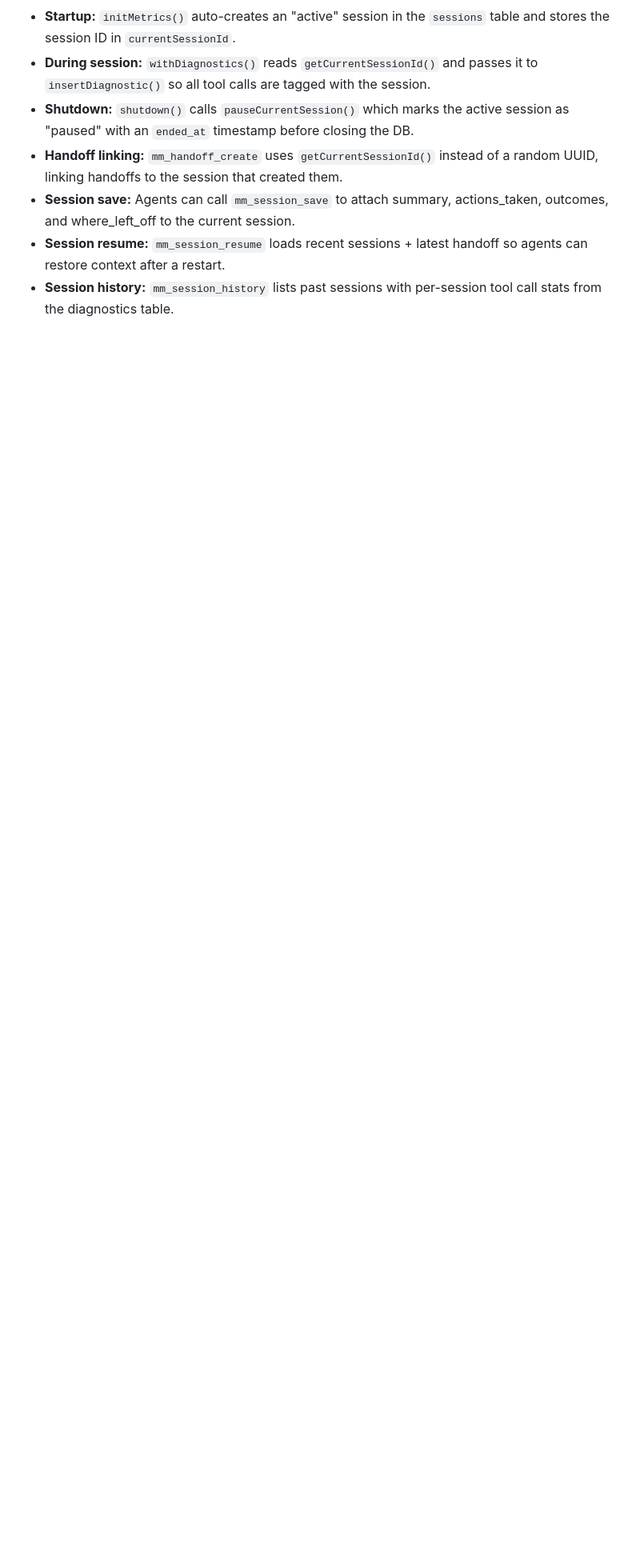
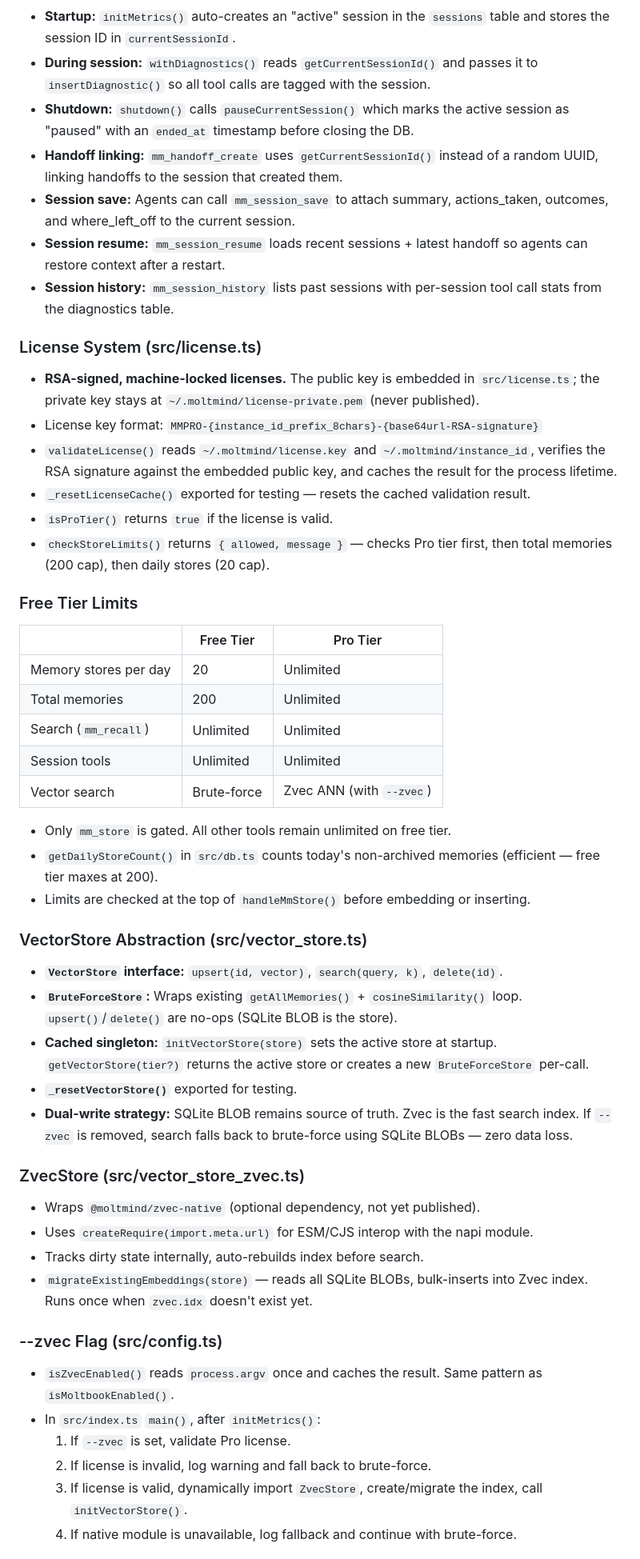
Before and after one commit to ariv14/moltmind, a Markdown page: CLAUDE.md, the part around one of its changes. Shown at 80% size. Drawn GitHub-style; blank space fills up the shorter version.

Commit message:
docs: update CLAUDE.md for v0.5.0 — license system, VectorStore, CLI flags
Co-Authored-By: Claude Opus 4.6 <noreply@anthropic.com>

```diff
--- a/CLAUDE.md
+++ b/CLAUDE.md
@@ -257,3 +266,51 @@ CREATE TABLE IF NOT EXISTS token_estimates (
 - **Session save:** Agents can call `mm_session_save` to attach summary, actions_taken, outcomes, and where_left_off to the current session.
 - **Session resume:** `mm_session_resume` loads recent sessions + latest handoff so agents can restore context after a restart.
 - **Session history:** `mm_session_history` lists past sessions with per-session tool call stats from the diagnostics table.
+
+### License System (src/license.ts)
+
+- **RSA-signed, machine-locked licenses.** The public key is embedded in `src/license.ts`; the private key stays at `~/.moltmind/license-private.pem` (never published).
+- License key format: `MMPRO-{instance_id_prefix_8chars}-{base64url-RSA-signature}`
+- `validateLicense()` reads `~/.moltmind/license.key` and `~/.moltmind/instance_id`, verifies the RSA signature against the embedded public key, and caches the result for the process lifetime.
+- `_resetLicenseCache()` exported for testing — resets the cached validation result.
+- `isProTier()` returns `true` if the license is valid.
+- `checkStoreLimits()` returns `{ allowed, message }` — checks Pro tier first, then total memories (200 cap), then daily stores (20 cap).
+
+### Free Tier Limits
+
+| | Free Tier | Pro Tier |
+|--|-----------|----------|
+| Memory stores per day | 20 | Unlimited |
+| Total memories | 200 | Unlimited |
+| Search (`mm_recall`) | Unlimited | Unlimited |
+| Session tools | Unlimited | Unlimited |
+| Vector search | Brute-force | Zvec ANN (with `--zvec`) |
+
+- Only `mm_store` is gated. All other tools remain unlimited on free tier.
+- `getDailyStoreCount()` in `src/db.ts` counts today's non-archived memories (efficient — free tier maxes at 200).
+- Limits are checked at the top of `handleMmStore()` before embedding or inserting.
+
+### VectorStore Abstraction (src/vector_store.ts)
+
+- **`VectorStore` interface:** `upsert(id, vector)`, `search(query, k)`, `delete(id)`.
+- **`BruteForceStore`:** Wraps existing `getAllMemories()` + `cosineSimilarity()` loop. `upsert()`/`delete()` are no-ops (SQLite BLOB is the store).
+- **Cached singleton:** `initVectorStore(store)` sets the active store at startup. `getVectorStore(tier?)` returns the active store or creates a new `BruteForceStore` per-call.
+- **`_resetVectorStore()`** exported for testing.
+- **Dual-write strategy:** SQLite BLOB remains source of truth. Zvec is the fast search index. If `--zvec` is removed, search falls back to brute-force using SQLite BLOBs — zero data loss.
+
+### ZvecStore (src/vector_store_zvec.ts)
+
+- Wraps `@moltmind/zvec-native` (optional dependency, not yet published).
+- Uses `createRequire(import.meta.url)` for ESM/CJS interop with the napi module.
+- Tracks dirty state internally, auto-rebuilds index before search.
+- `migrateExistingEmbeddings(store)` — reads all SQLite BLOBs, bulk-inserts into Zvec index. Runs once when `zvec.idx` doesn't exist yet.
+
+### --zvec Flag (src/config.ts)
+
+- `isZvecEnabled()` reads `process.argv` once and caches the result. Same pattern as `isMoltbookEnabled()`.
+- In `src/index.ts` `main()`, after `initMetrics()`:
+  1. If `--zvec` is set, validate Pro license.
+  2. If license is invalid, log warning and fall back to brute-force.
+  3. If license is valid, dynamically import `ZvecStore`, create/migrate the index, call `initVectorStore()`.
+  4. If native module is unavailable, log fallback and continue with brute-force.
+
```
Also changed, not shown: other parts of CLAUDE.md (+38 -5 lines).
